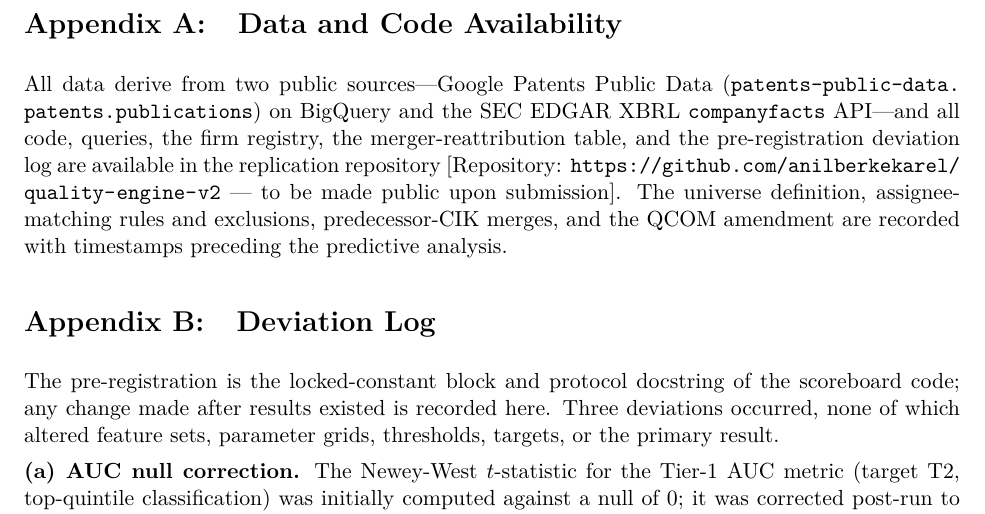
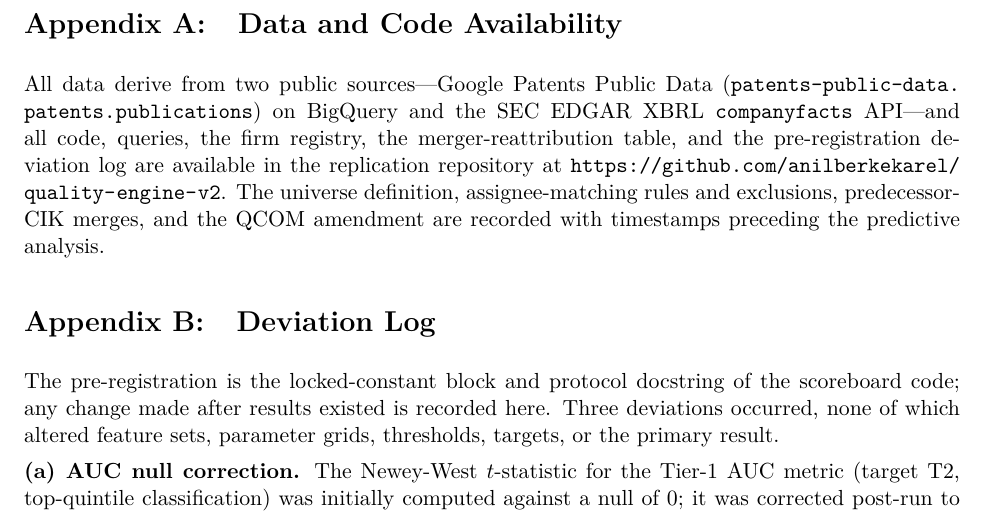
Before and after one commit to anilberkekarel/quality-engine-v2, a LaTeX paper (paper/arxiv_submission/main.tex): part of page 18 of 21, cut so that both start at the same text. Compiled offline with pdfLaTeX.

Commit message:
V2 paper: Appendix A repo link now public (drop 'to be made public' note)
Repository is public; Appendix A now reads as a clean in-sentence link to
https://github.com/anilberkekarel/quality-engine-v2. Recompiled (21pp);
arxiv_submission/ synced.

Co-Authored-By: Claude Opus 4.8 (1M context) <noreply@anthropic.com>

```diff
--- a/paper/arxiv_submission/main.tex
+++ b/paper/arxiv_submission/main.tex
@@ -258,7 +258,7 @@ We asked whether the rhythm of patent activity anticipates future fundamentals,
 
 \section{Data and Code Availability}
 
-All data derive from two public sources---Google Patents Public Data (\texttt{patents-\allowbreak public-\allowbreak data.\allowbreak patents.\allowbreak publications}) on BigQuery and the SEC EDGAR XBRL \texttt{companyfacts} API---and all code, queries, the firm registry, the merger-reattribution table, and the pre-registration deviation log are available in the replication repository [Repository: \url{https://github.com/anilberkekarel/quality-engine-v2} --- to be made public upon submission]. The universe definition, assignee-matching rules and exclusions, predecessor-CIK merges, and the QCOM amendment are recorded with timestamps preceding the predictive analysis.
+All data derive from two public sources---Google Patents Public Data (\texttt{patents-\allowbreak public-\allowbreak data.\allowbreak patents.\allowbreak publications}) on BigQuery and the SEC EDGAR XBRL \texttt{companyfacts} API---and all code, queries, the firm registry, the merger-reattribution table, and the pre-registration deviation log are available in the replication repository at \url{https://github.com/anilberkekarel/quality-engine-v2}. The universe definition, assignee-matching rules and exclusions, predecessor-CIK merges, and the QCOM amendment are recorded with timestamps preceding the predictive analysis.
 
 \section{Deviation Log}
 
```
Also changed, not shown: paper/main.tex (+1 -1 lines), paper/main.pdf.
